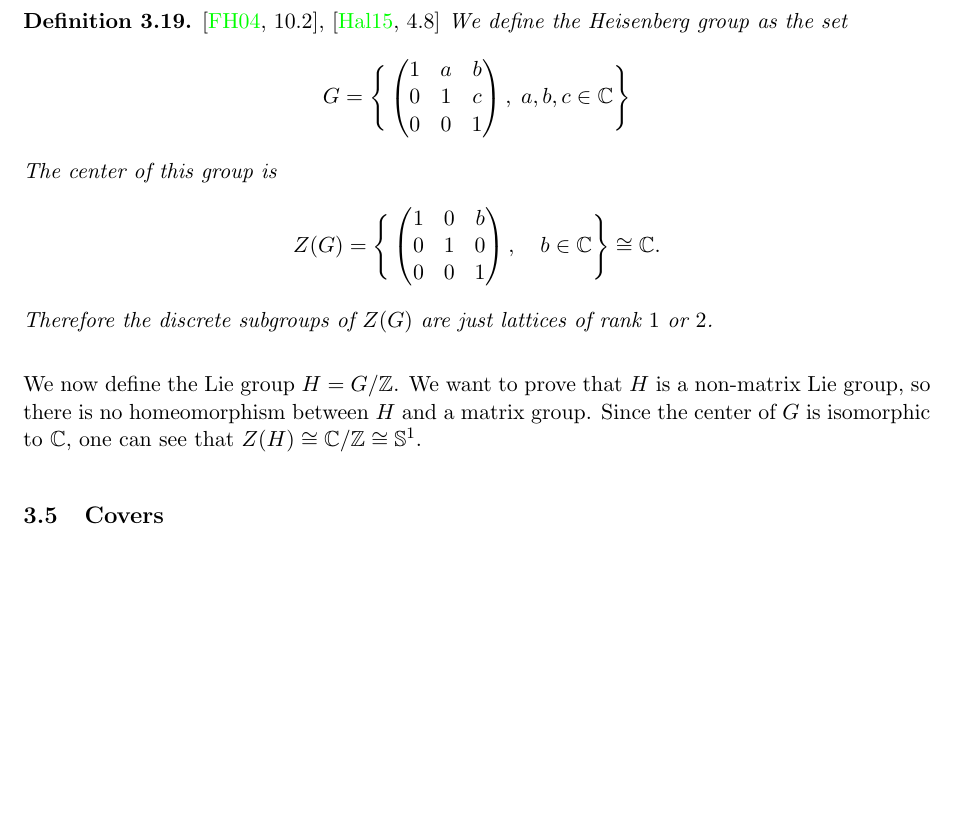
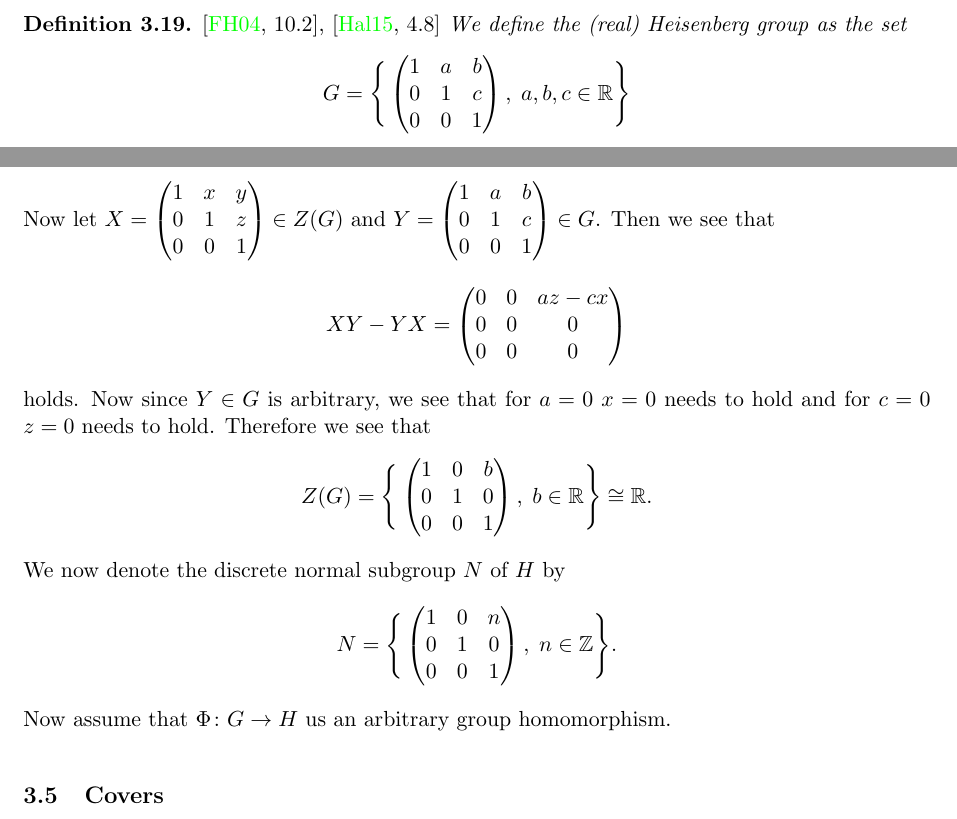
Before and after one commit to RossOgilvie/LieGroupSeminar, a LaTeX document (lie-groups.tex, which reads lg-2-lie-groups.tex): part of page 22 of 26 before the commit and two parts of pages 21 and 22 of 26 after it, the two joined at a grey line, cut so that both start at the same text, the shorter picture padded with empty space. Compiled offline with pdfLaTeX.

Commit message:
Update lg-2-lie-groups.tex

```diff
--- a/lg-2-lie-groups.tex
+++ b/lg-2-lie-groups.tex
@@ -693,28 +693,47 @@ Show that this quotient is the non-matrix Lie group.
 
 \begin{definition}
 \textup{\cite[10.2]{Fulton2004}, \cite[4.8]{Hall2015}}
-We define the Heisenberg group as the set
+We define the (real) Heisenberg group as the set
 \begin{align*}
 G = \Bigg\{\begin{pmatrix}
 1 &a &b\\
 0 &1 &c\\
 0 &0 &1
-\end{pmatrix}, \; a,b,c \in \mathbb{C} \Bigg\}
+\end{pmatrix}, \; a,b,c \in \mathbb{R} \Bigg\}
 \end{align*}
-The center of this group is
+\end{definition}
+Now let $X = \begin{pmatrix}
+1 &x &y\\
+0 &1 &z\\
+0 &0 &1
+\end{pmatrix} \in Z(G)$ and $Y= \begin{pmatrix}
+1 &a &b\\
+0 &1 &c\\
+0 &0 &1
+\end{pmatrix} \in G$. Then we see that
+\begin{align*}
+XY - YX = \begin{pmatrix}
+0 &0 &az-cx\\
+0 &0 &0\\
+0 &0 &0
+\end{pmatrix}
+\end{align*} holds. Now since $Y \in G$ is arbitrary, we see that for $a=0$ $x=0$ needs to hold and for $c=0$ $z=0$ needs to hold. Therefore we see that
 \begin{align*}
 Z(G) = \Bigg\{\begin{pmatrix}
 1 &0 &b\\
 0 &1 &0\\
 0 &0 &1
-\end{pmatrix}, \quad b \in \mathbb{C}\Bigg\} \cong \mathbb{C}.
+\end{pmatrix}, \; b \in \mathbb{R}\Bigg\} \cong \mathbb{R}.
 \end{align*}
-Therefore the discrete subgroups of $Z(G)$ are just lattices of rank $1$ or $2$.
-\end{definition}
-We now define the Lie group $H = G / \mathbb{Z}$. We want to prove that $H$ is a non-matrix Lie group, so there is no homeomorphism between $H$ and a matrix group. Since the center of $G$ is isomorphic to $\mathbb{C}$, one can see that $Z(H) \cong \mathbb{C} / \mathbb{Z} \cong \mathbb{S}^1$.
-
-
-
+We now denote the discrete normal subgroup $N$ of $H$ by
+\begin{align*}
+N = \Bigg\{\begin{pmatrix}
+1 &0 &n\\
+0 &1 &0\\
+0 &0 &1
+\end{pmatrix}, \; n \in \mathbb{Z}\Bigg\}.
+\end{align*}
+Now assume that $\Phi \colon G \to H$ us an arbitrary group homomorphism.
 
 \subsection{Covers}
 
```
